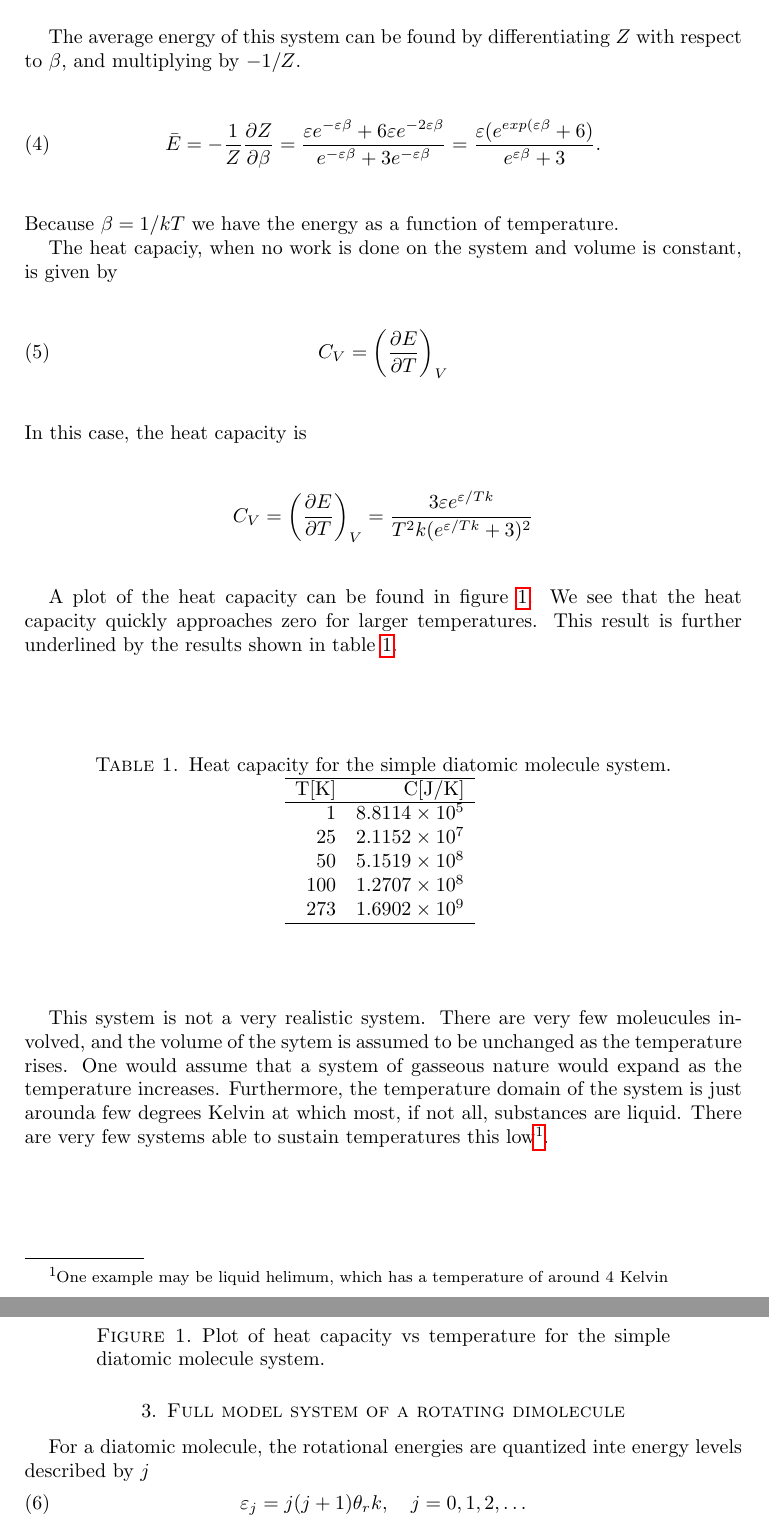
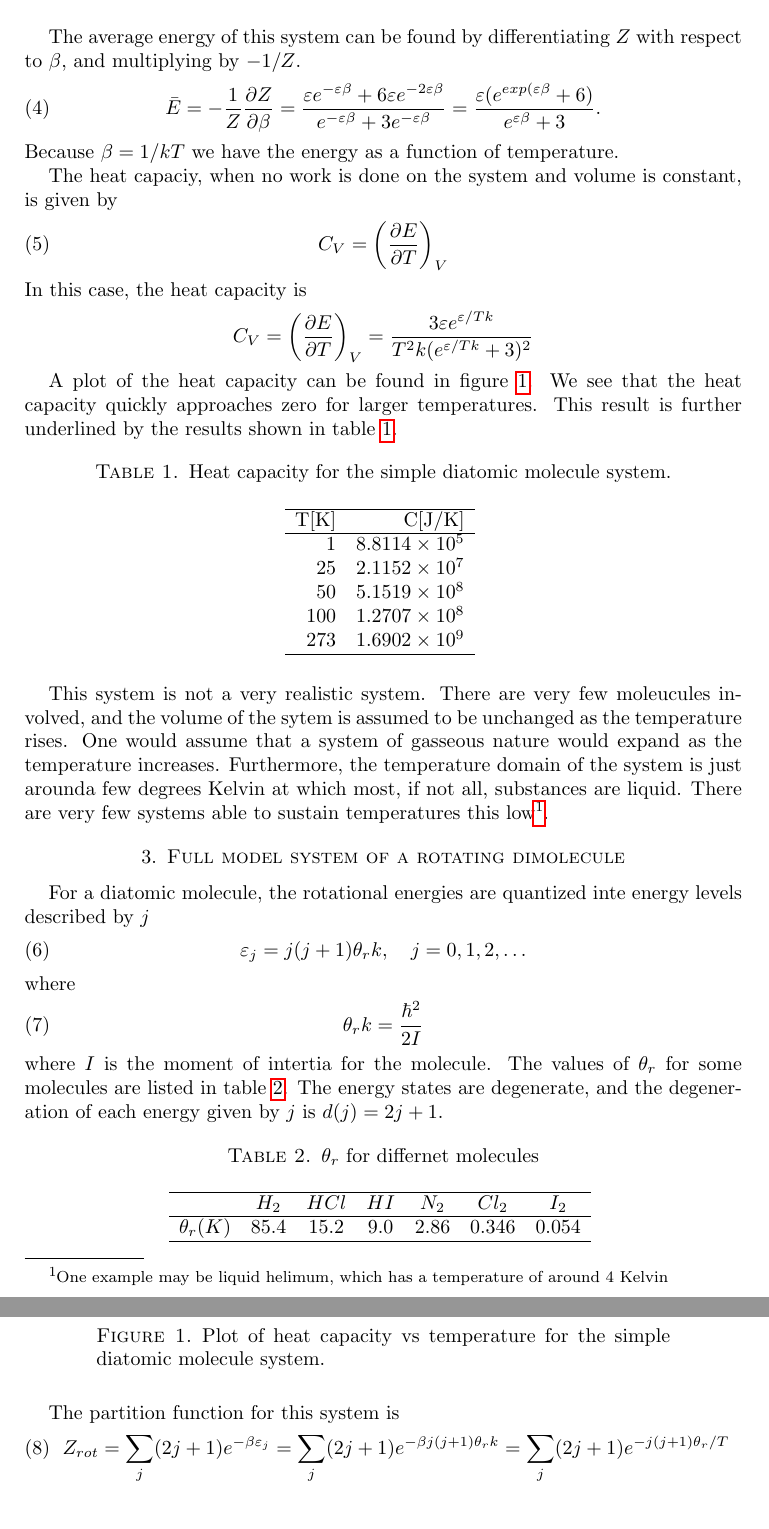
Before and after one commit to gregwinther/FYS2160, a LaTeX paper (oblig02/oblig2.tex): two parts of pages 2 and 3 of 3, joined at a grey line, cut so that both start at the same text. Compiled offline with pdfLaTeX.

Commit message:
Partition terms plot, prob e

```diff
--- a/oblig02/oblig2.tex
+++ b/oblig02/oblig2.tex
@@ -77,7 +77,7 @@ C_V =\left(\frac{\partial E}{\partial T} \right)_V =
 
 A plot of the heat capacity can be found in figure \ref{fig:heatcap1}. We see that the heat capacity quickly approaches zero for larger temperatures. This result is further underlined by the results shown in table \ref{tab:heatcap1}.
 
-\begin{table}[H]
+\begin{table}[ht]
 	\caption{Heat capacity for the simple diatomic molecule system.}
 	\begin{tabular}{rr} \hline
 	T[K]  & C[J/K] \\ \hline
@@ -104,5 +104,29 @@ For a diatomic molecule, the rotational energies are quantized inte energy level
 \begin{equation}
 \varepsilon_j=j(j+1)\theta_r k, \quad j=0,1,2,\dots
 \end{equation}
+where
+\begin{equation}
+\theta_r k= \frac{\hbar^2}{2I}
+\end{equation}
+where $I$ is the moment of intertia for the molecule. The values of $\theta_r$ for some molecules are listed in table \ref{tab:thetar}. The energy states are degenerate, and the degeneration of each energy given by $j$ is $d(j)=2j+1$.
+
+\begin{table}[ht]
+	\centering
+	\caption{$\theta_r$ for differnet molecules}
+	\begin{tabular}{ccccccc} \hline
+ 	 & $H_2$ & $HCl$ & $HI$ & $N_2$ & $Cl_2$ & $I_2$ \\ \hline
+	$\theta_r(K)$ & 85.4 & 15.2 & 9.0 & 2.86 & 0.346 & 0.054 \\ \hline
+	\end{tabular}
+	\label{tab:thetar}
+\end{table}
+
+The partition function for this system is
+\begin{equation}
+Z_{rot} = \sum_j (2j + 1)e^{-\beta\varepsilon_j}
+        = \sum_j (2j + 1)e^{-\beta j(j+1)\theta_r k}
+        = \sum_j (2j + 1)e^{-j(j+1)\theta_r/T}
+\end{equation}
+
+
 
 \end{document}
```
Also changed, not shown: oblig02/oblig2.pdf, oblig02/oblig2.tex (2 more changed lines).
